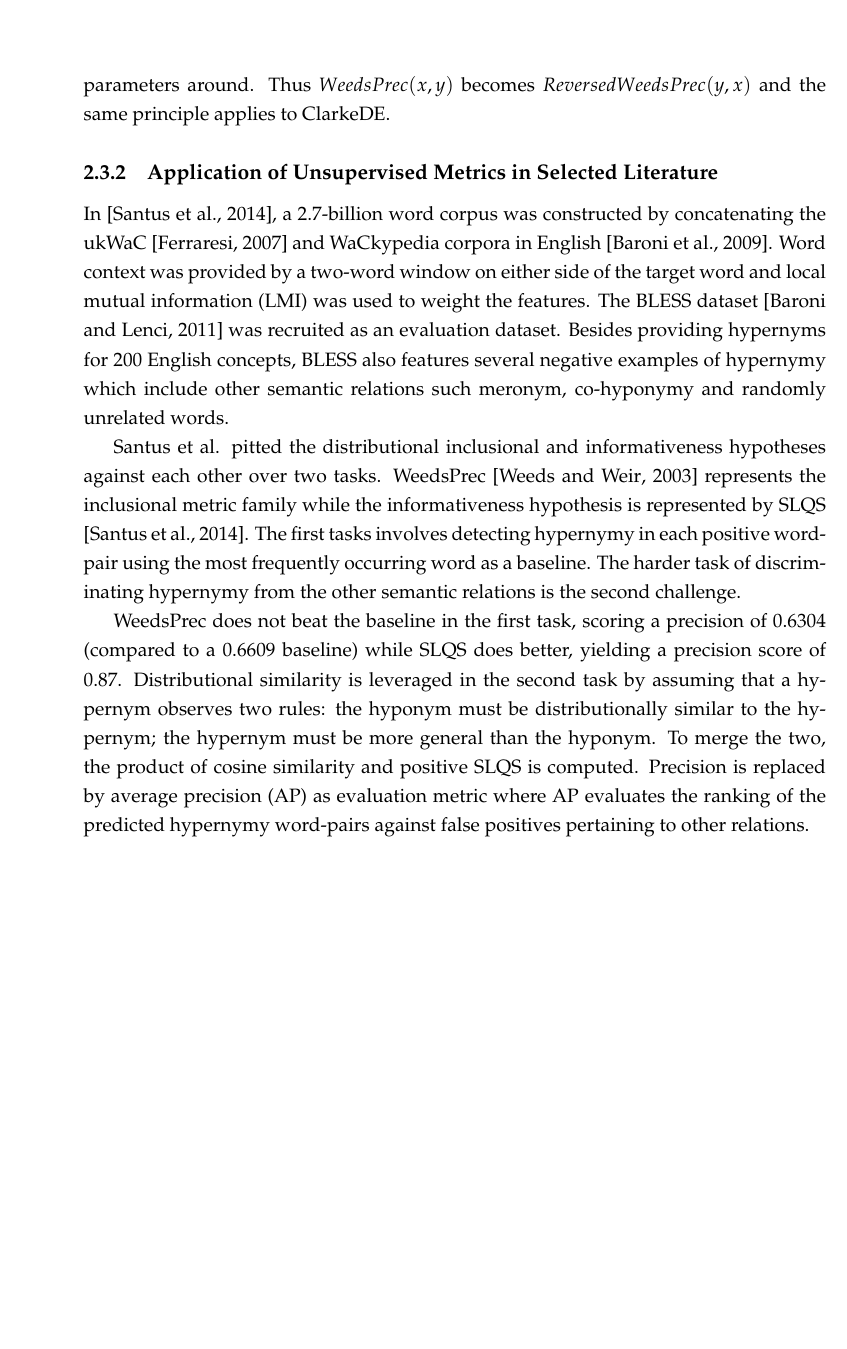
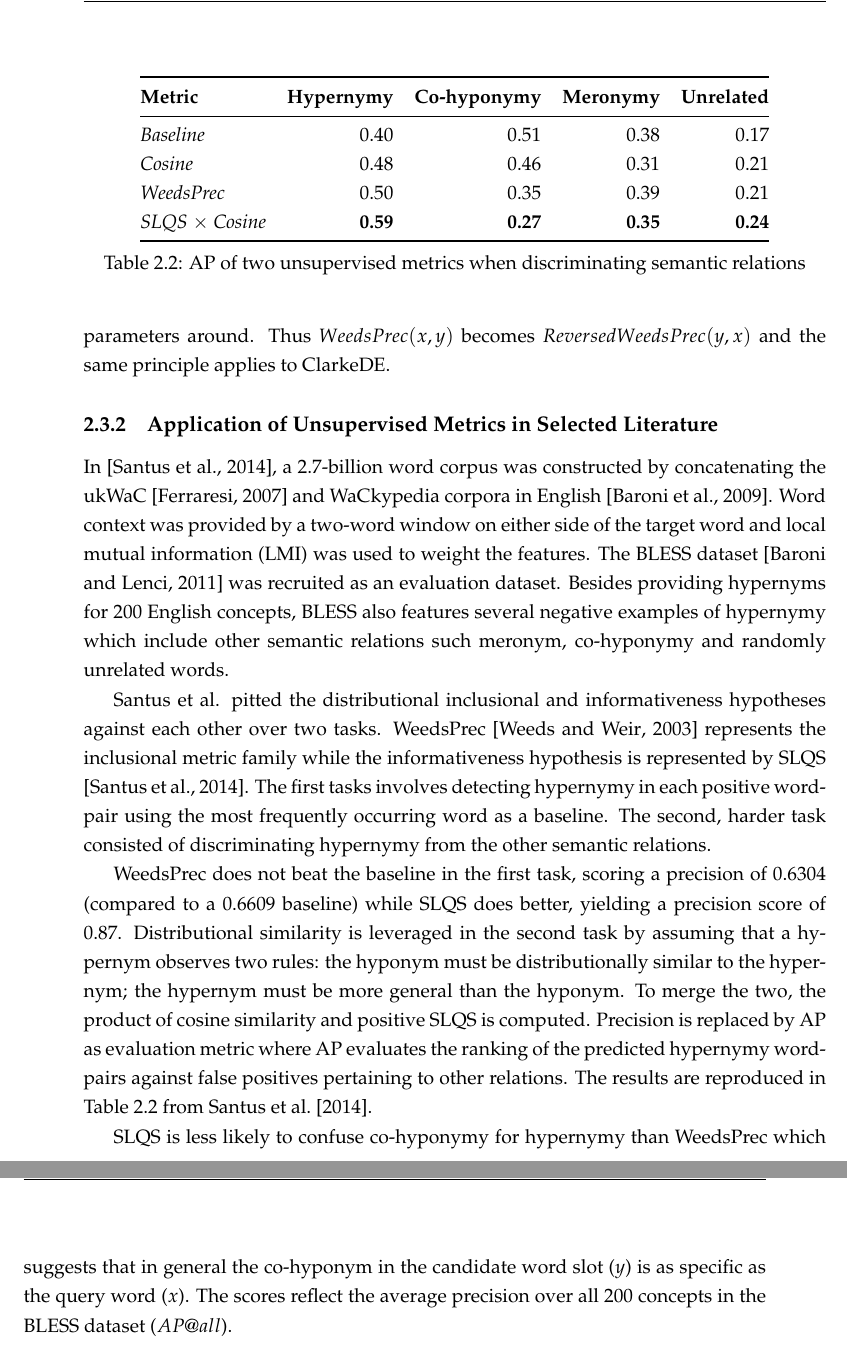
Before and after one commit to jfarrugia-uom/Dissertation, a LaTeX thesis (dissertation_main.tex, which reads chap2/background_and_lit_overview_main.tex): part of page 43 of 51 before the commit and two parts of pages 43 and 44 of 51 after it, the two joined at a grey line, cut at the place of the change, the shorter picture padded with empty space. Compiled offline with pdfLaTeX.

Commit message:
Add Santus et al. (Chasing...) summary table

```diff
--- a/chap2/background_and_lit_overview_main.tex
+++ b/chap2/background_and_lit_overview_main.tex
@@ -232,6 +232,21 @@ The distributional inclusional hypothesis is directly challenged by the reversed
 \subsection{Application of Unsupervised Metrics in Selected Literature}
 In \citep{santus2014chasing},  a 2.7-billion word corpus was constructed by concatenating the ukWaC \citep{ferraresi2007building} and WaCkypedia corpora in English \citep{baroni2009wacky}.  Word context was provided by a two-word window on either side of the target word and \ac{LMI} was used to weight the features.  The BLESS dataset \citep{Baroni2011} was recruited as an evaluation dataset.  Besides providing hypernyms for 200 English concepts, BLESS also features several negative examples of hypernymy which include other semantic relations such meronym, co-hyponymy and randomly unrelated words.
 
-\citeauthor{santus2014chasing} pitted the distributional inclusional and informativeness hypotheses against each other over two tasks.  WeedsPrec \citep{weeds2003general} represents the inclusional metric family while the informativeness hypothesis is represented by SLQS \citep{santus2014chasing}.  The first tasks involves detecting hypernymy in each positive word-pair using the most frequently occurring word as a baseline.  The harder task of discriminating hypernymy from the other semantic relations is the second challenge.
+\citeauthor{santus2014chasing} pitted the distributional inclusional and informativeness hypotheses against each other over two tasks.  WeedsPrec \citep{weeds2003general} represents the inclusional metric family while the informativeness hypothesis is represented by SLQS \citep{santus2014chasing}.  The first tasks involves detecting hypernymy in each positive word-pair using the most frequently occurring word as a baseline.  The second, harder task consisted of discriminating hypernymy from the other semantic relations.
 
-WeedsPrec does not beat the baseline in the first task, scoring a precision of $0.6304$ (compared to a $0.6609$ baseline) while SLQS does better, yielding a precision score of $0.87$.  Distributional similarity is leveraged in the second task by assuming that a hypernym observes two rules: the hyponym must be distributionally similar to the hypernym; the hypernym must be more general than the hyponym.  To merge the two, the product of cosine similarity and positive SLQS is computed.  Precision is replaced by \ac{AP} as evaluation metric where \ac{AP} evaluates the ranking of the predicted hypernymy word-pairs against false positives pertaining to other relations.
+WeedsPrec does not beat the baseline in the first task, scoring a precision of $0.6304$ (compared to a $0.6609$ baseline) while SLQS does better, yielding a precision score of $0.87$.  Distributional similarity is leveraged in the second task by assuming that a hypernym observes two rules: the hyponym must be distributionally similar to the hypernym; the hypernym must be more general than the hyponym.  To merge the two, the product of cosine similarity and positive SLQS is computed.  Precision is replaced by \ac{AP} as evaluation metric where \ac{AP} evaluates the ranking of the predicted hypernymy word-pairs against false positives pertaining to other relations.  The results are reproduced in Table~\ref{tab:santus_comparison} from \citet{santus2014chasing}.
+
+\begin{table*}\centering
+    \begin{tabular}{@{}lrrrr@{}} \toprule
+    \textbf{Metric}  & \textbf{Hypernymy} & \textbf{Co-hyponymy} & \textbf{Meronymy} & \textbf{Unrelated} \\
+    \cmidrule{1-5}
+    \textit{Baseline}   & $0.40$ & $0.51$ & $0.38$ & $0.17$ \\
+    \textit{Cosine}   & $0.48$ & $0.46$ & $0.31$ & $0.21$ \\
+    \textit{WeedsPrec}   & $0.50$ & $0.35$ & $0.39$ & $0.21$ \\
+    \textit{SLQS $\times$ Cosine}   & $\textbf{0.59}$ & $\textbf{0.27}$ & $\textbf{0.35}$ & $\textbf{0.24}$ \\
+    \bottomrule
+    \end{tabular}
+    \caption{\ac{AP} of two unsupervised metrics when discriminating semantic relations }\label{tab:santus_comparison}
+\end{table*}
+
+SLQS is less likely to confuse co-hyponymy for hypernymy than WeedsPrec which suggests that in general the co-hyponym in the candidate word slot ($y$) is as specific as the query word ($x$).  The scores reflect the average precision over all 200 concepts in the BLESS dataset ($AP@all$).
```
